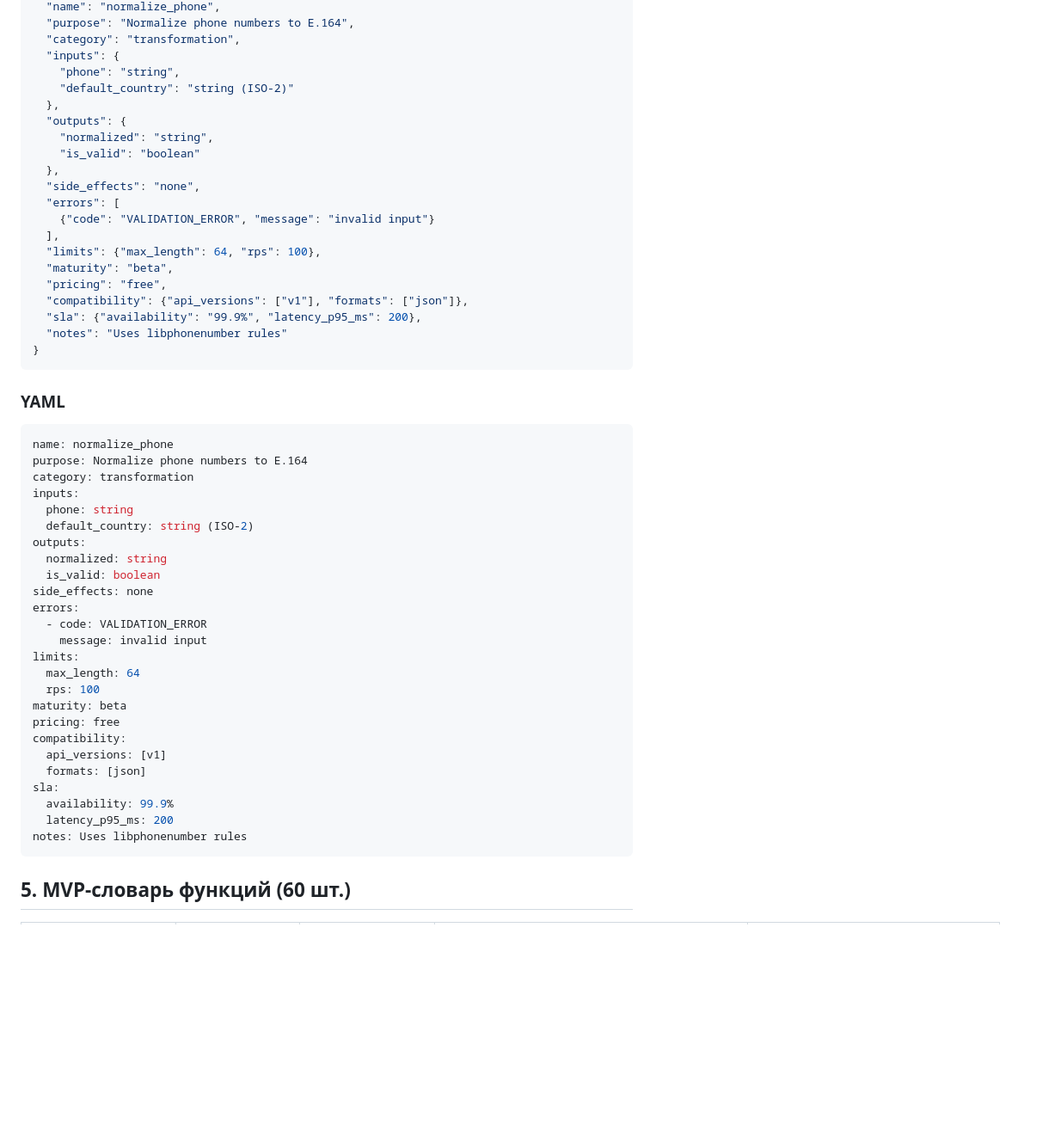
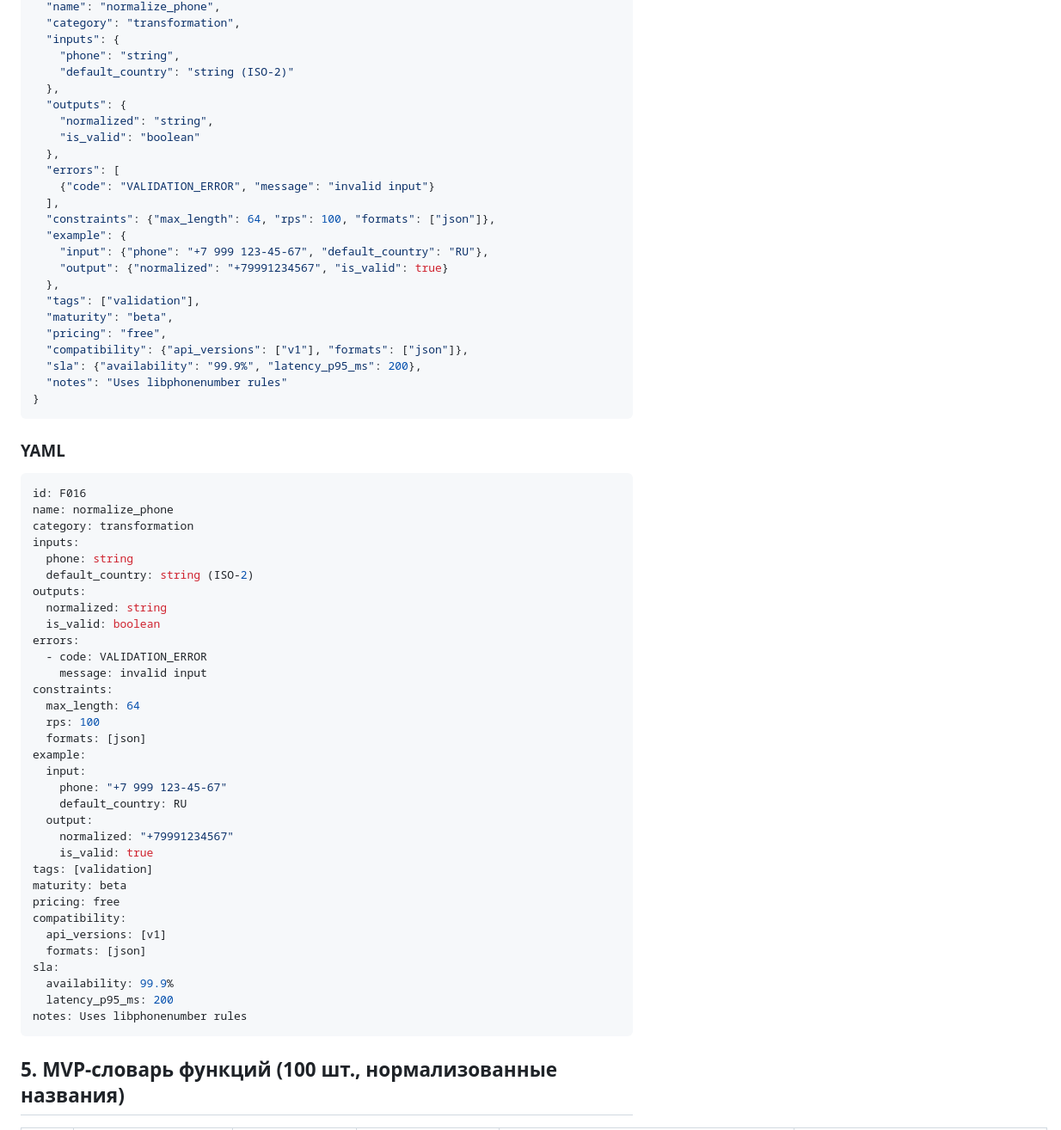
Before and after one commit to svend4/data30, a Markdown page: FUNCTION_PASSPORT.md, the part around one of its changes. Shown at 86% size. Rendered like a GitHub page; blank space fills up the shorter version.

````diff
--- a/FUNCTION_PASSPORT.md
+++ b/FUNCTION_PASSPORT.md
@@ -64,5 +56,4 @@
   "name": "normalize_phone",
-  "purpose": "Normalize phone numbers to E.164",
   "category": "transformation",
   "inputs": {
     "phone": "string",
@@ -72,11 +63,15 @@
     "normalized": "string",
     "is_valid": "boolean"
   },
-  "side_effects": "none",
   "errors": [
     {"code": "VALIDATION_ERROR", "message": "invalid input"}
   ],
-  "limits": {"max_length": 64, "rps": 100},
+  "constraints": {"max_length": 64, "rps": 100, "formats": ["json"]},
+  "example": {
+    "input": {"phone": "+7 999 123-45-67", "default_country": "RU"},
+    "output": {"normalized": "+79991234567", "is_valid": true}
+  },
+  "tags": ["validation"],
   "maturity": "beta",
   "pricing": "free",
   "compatibility": {"api_versions": ["v1"], "formats": ["json"]},
@@ -87,8 +82,8 @@
 
 ### YAML
 ```yaml
+id: F016
 name: normalize_phone
-purpose: Normalize phone numbers to E.164
 category: transformation
 inputs:
   phone: string
@@ -96,13 +91,21 @@ inputs:
 outputs:
   normalized: string
   is_valid: boolean
-side_effects: none
 errors:
   - code: VALIDATION_ERROR
     message: invalid input
-limits:
+constraints:
   max_length: 64
   rps: 100
+  formats: [json]
+example:
+  input:
+    phone: "+7 999 123-45-67"
+    default_country: RU
+  output:
+    normalized: "+79991234567"
+    is_valid: true
+tags: [validation]
 maturity: beta
 pricing: free
 compatibility:
@@ -114,5 +117,5 @@ sla:
 notes: Uses libphonenumber rules
 ```
 
-## 5. MVP‑словарь функций (60 шт.)
+## 5. MVP‑словарь функций (100 шт., нормализованные названия)
 
````
Also changed, not shown: other parts of FUNCTION_PASSPORT.md (+143 -120 lines).
